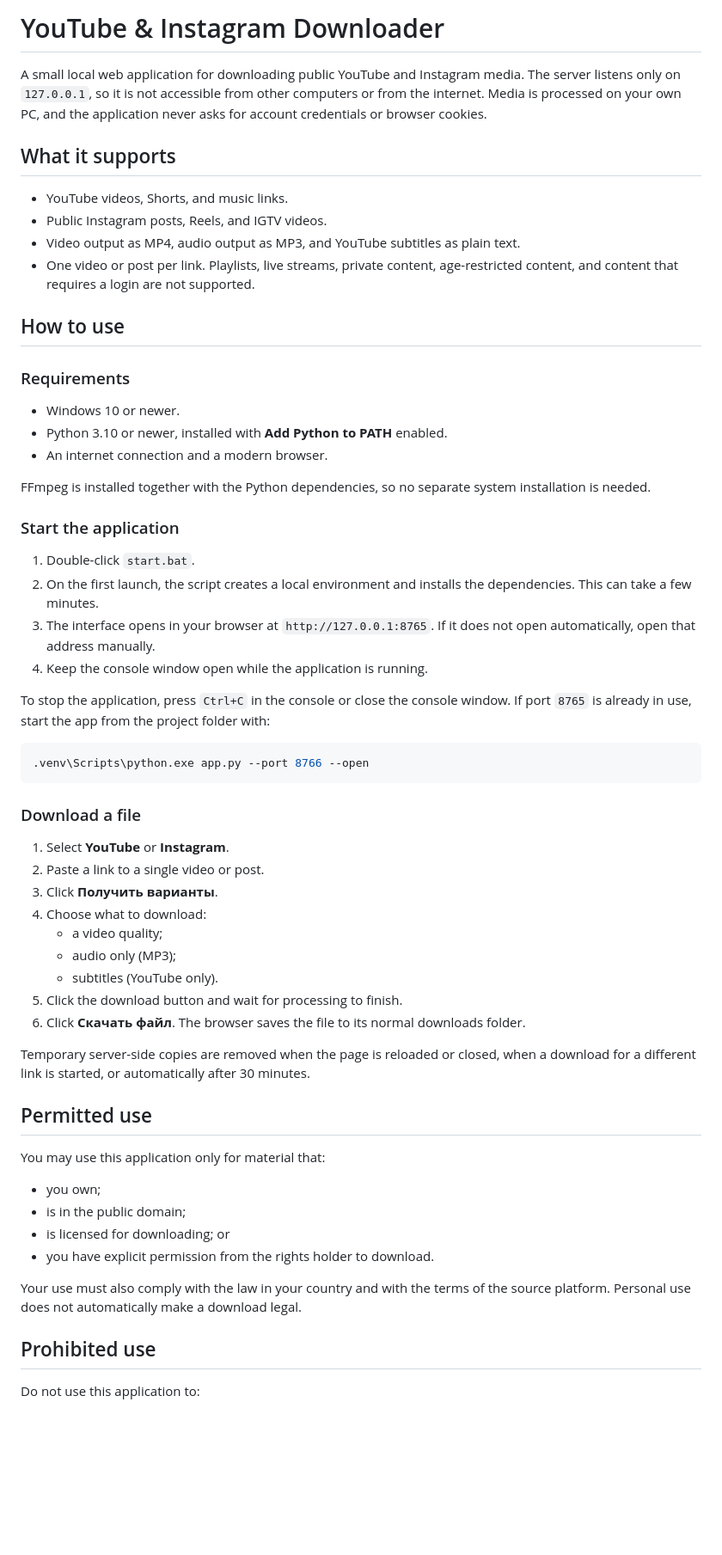
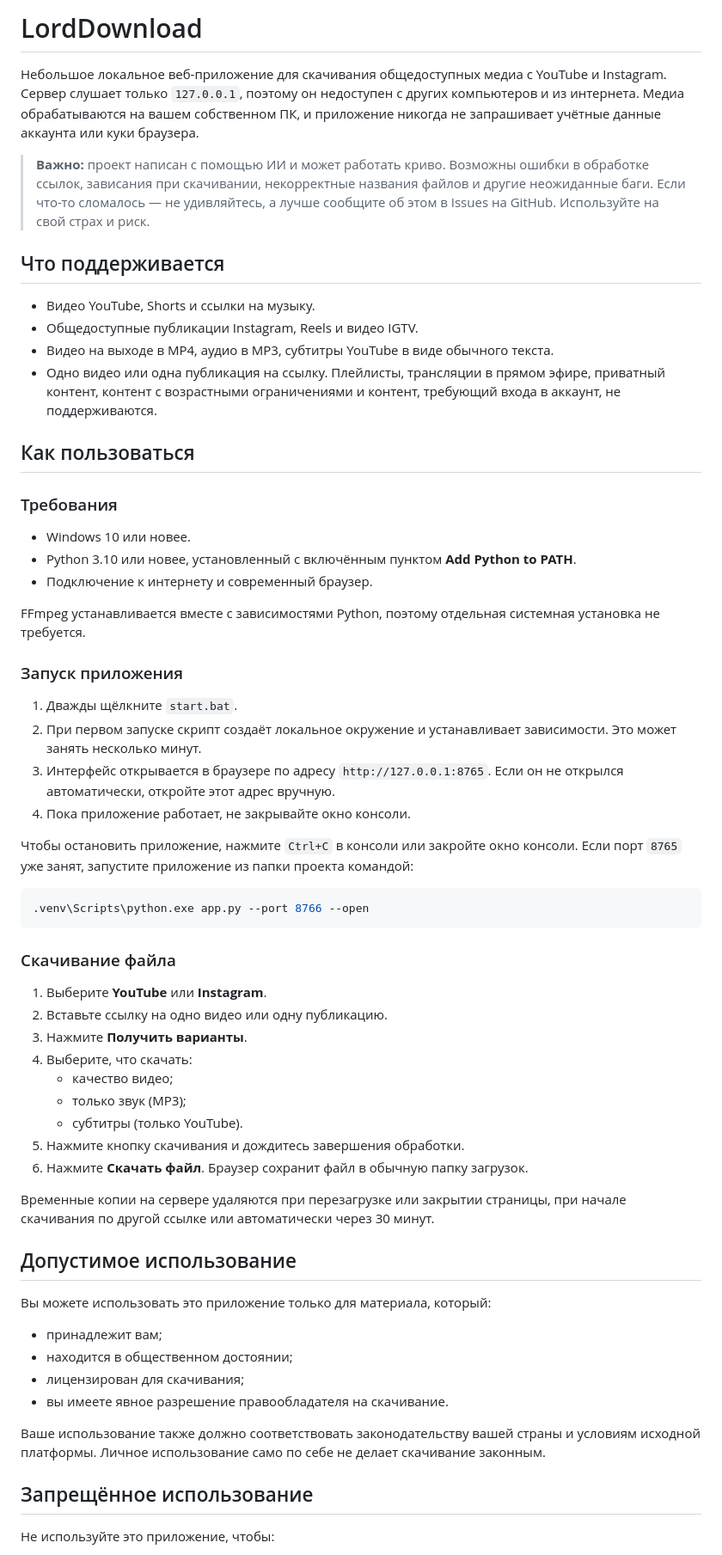
Before and after one commit to NKascheev/LordDownload, a Markdown page: README.md, the part around one of its changes. Shown at 86% size. Rendered like a GitHub page; blank space fills up the shorter version.

````diff
--- a/README.md
+++ b/README.md
@@ -1,76 +1,65 @@
-# YouTube & Instagram Downloader
+# LordDownload
 
-A small local web application for downloading public YouTube and Instagram
-media. The server listens only on `127.0.0.1`, so it is not accessible from other
-computers or from the internet. Media is processed on your own PC, and the
-application never asks for account credentials or browser cookies.
+Небольшое локальное веб-приложение для скачивания общедоступных медиа с YouTube и Instagram. Сервер слушает только `127.0.0.1`, поэтому он недоступен с других компьютеров и из интернета. Медиа обрабатываются на вашем собственном ПК, и приложение никогда не запрашивает учётные данные аккаунта или куки браузера.
 
-## What it supports
+> **Важно:** проект написан с помощью ИИ и может работать криво. Возможны ошибки в обработке ссылок, зависания при скачивании, некорректные названия файлов и другие неожиданные баги. Если что-то сломалось — не удивляйтесь, а лучше сообщите об этом в Issues на GitHub. Используйте на свой страх и риск.
 
-- YouTube videos, Shorts, and music links.
-- Public Instagram posts, Reels, and IGTV videos.
-- Video output as MP4, audio output as MP3, and YouTube subtitles as plain text.
-- One video or post per link. Playlists, live streams, private content,
-  age-restricted content, and content that requires a login are not supported.
+## Что поддерживается
 
-## How to use
+- Видео YouTube, Shorts и ссылки на музыку.
+- Общедоступные публикации Instagram, Reels и видео IGTV.
+- Видео на выходе в MP4, аудио в MP3, субтитры YouTube в виде обычного текста.
+- Одно видео или одна публикация на ссылку. Плейлисты, трансляции в прямом эфире, приватный контент, контент с возрастными ограничениями и контент, требующий входа в аккаунт, не поддерживаются.
 
-### Requirements
+## Как пользоваться
 
-- Windows 10 or newer.
-- Python 3.10 or newer, installed with **Add Python to PATH** enabled.
-- An internet connection and a modern browser.
+### Требования
 
-FFmpeg is installed together with the Python dependencies, so no separate
-system installation is needed.
+- Windows 10 или новее.
+- Python 3.10 или новее, установленный с включённым пунктом **Add Python to PATH**.
+- Подключение к интернету и современный браузер.
 
-### Start the application
+FFmpeg устанавливается вместе с зависимостями Python, поэтому отдельная системная установка не требуется.
 
-1. Double-click `start.bat`.
-2. On the first launch, the script creates a local environment and installs the
-   dependencies. This can take a few minutes.
-3. The interface opens in your browser at `http://127.0.0.1:8765`. If it does
-   not open automatically, open that address manually.
-4. Keep the console window open while the application is running.
+### Запуск приложения
 
-To stop the application, press `Ctrl+C` in the console or close the console
-window. If port `8765` is already in use, start the app from the project folder
-with:
+1. Дважды щёлкните `start.bat`.
+2. При первом запуске скрипт создаёт локальное окружение и устанавливает зависимости. Это может занять несколько минут.
+3. Интерфейс открывается в браузере по адресу `http://127.0.0.1:8765`. Если он не открылся автоматически, откройте этот адрес вручную.
+4. Пока приложение работает, не закрывайте окно консоли.
+
+Чтобы остановить приложение, нажмите `Ctrl+C` в консоли или закройте окно консоли. Если порт `8765` уже занят, запустите приложение из папки проекта командой:
 
 ```powershell
 .venv\Scripts\python.exe app.py --port 8766 --open
 ```
 
-### Download a file
+### Скачивание файла
 
-1. Select **YouTube** or **Instagram**.
-2. Paste a link to a single video or post.
-3. Click **Получить варианты**.
-4. Choose what to download:
-   - a video quality;
-   - audio only (MP3);
-   - subtitles (YouTube only).
-5. Click the download button and wait for processing to finish.
-6. Click **Скачать файл**. The browser saves the file to its normal downloads
-   folder.
+1. Выберите **YouTube** или **Instagram**.
+2. Вставьте ссылку на одно видео или одну публикацию.
+3. Нажмите **Получить варианты**.
+4. Выберите, что скачать:
+   - качество видео;
+   - только звук (MP3);
+   - субтитры (только YouTube).
+5. Нажмите кнопку скачивания и дождитесь завершения обработки.
+6. Нажмите **Скачать файл**. Браузер сохранит файл в обычную папку загрузок.
 
-Temporary server-side copies are removed when the page is reloaded or closed,
-when a download for a different link is started, or automatically after
-30 minutes.
+Временные копии на сервере удаляются при перезагрузке или закрытии страницы, при начале скачивания по другой ссылке или автоматически через 30 минут.
 
-## Permitted use
+## Допустимое использование
 
-You may use this application only for material that:
+Вы можете использовать это приложение только для материала, который:
 
-- you own;
-- is in the public domain;
-- is licensed for downloading; or
-- you have explicit permission from the rights holder to download.
+- принадлежит вам;
+- находится в общественном достоянии;
+- лицензирован для скачивания;
+- вы имеете явное разрешение правообладателя на скачивание.
 
-Your use must also comply with the law in your country and with the terms of the
-source platform. Personal use does not automatically make a download legal.
+Ваше использование также должно соответствовать законодательству вашей страны и условиям исходной платформы. Личное использование само по себе не делает скачивание законным.
 
-## Prohibited use
+## Запрещённое использование
 
-Do not use this application to:
+Не используйте это приложение, чтобы:
 
````
Also changed, not shown: other parts of README.md (+7 -12 lines).
